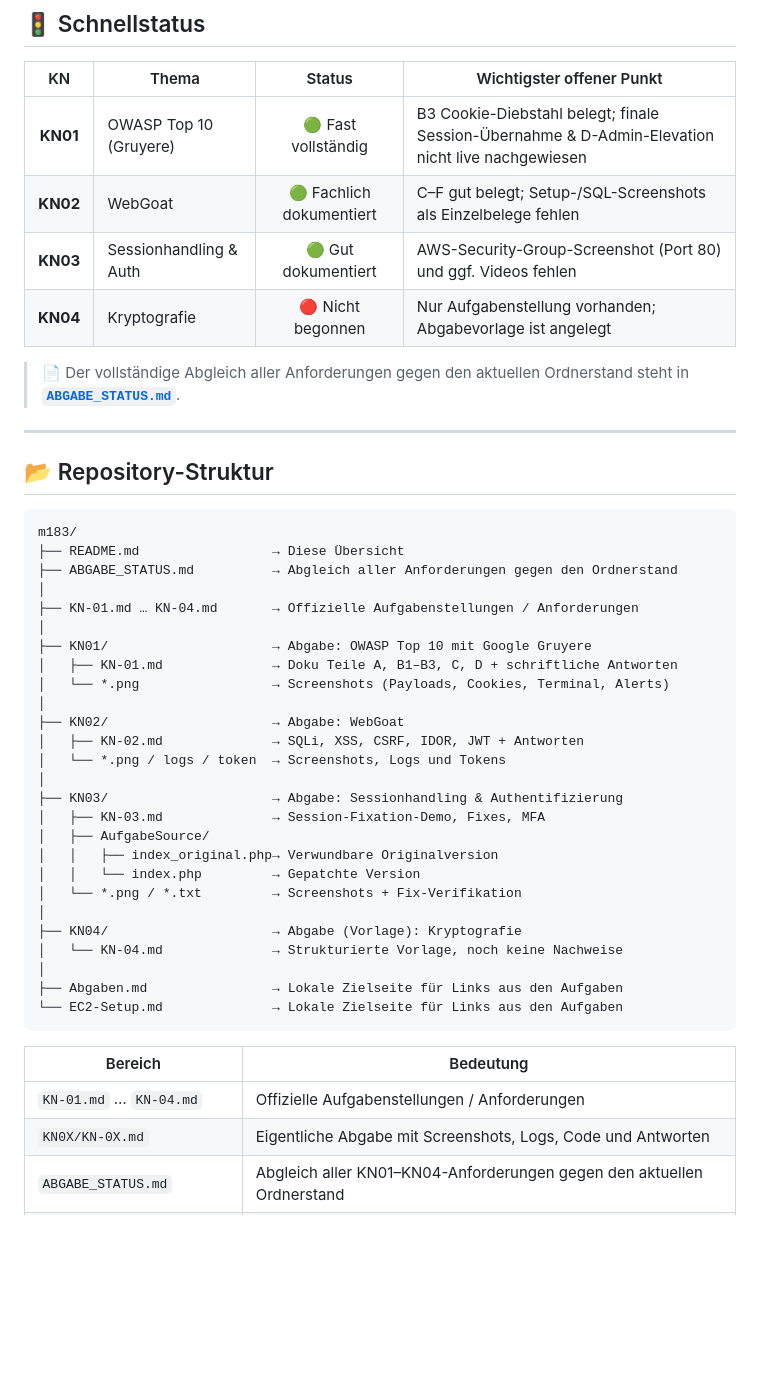
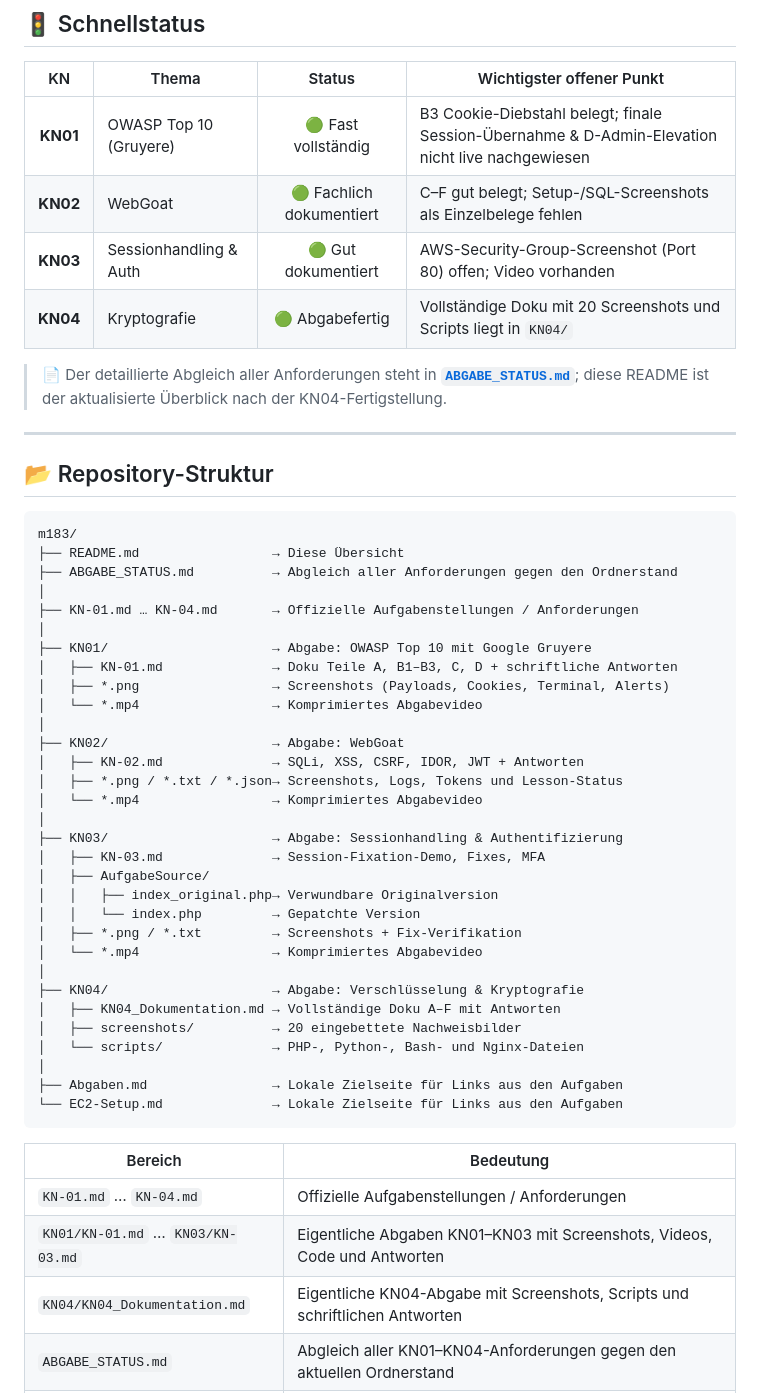
Before and after one commit to Le999vin/m183, a Markdown page: README.md, the part around one of its changes. Drawn GitHub-style; blank space fills up the shorter version.

```diff
--- a/README.md
+++ b/README.md
@@ -50,10 +50,10 @@ Die Ablage trennt bewusst **Aufgabe** und **Abgabe**, damit jederzeit nachvollzi
 |:--:|-------|:------:|---------------------------|
 | **KN01** | OWASP Top 10 (Gruyere) | 🟢 Fast vollständig | B3 Cookie-Diebstahl belegt; finale Session-Übernahme & D-Admin-Elevation nicht live nachgewiesen |
 | **KN02** | WebGoat | 🟢 Fachlich dokumentiert | C–F gut belegt; Setup-/SQL-Screenshots als Einzelbelege fehlen |
-| **KN03** | Sessionhandling & Auth | 🟢 Gut dokumentiert | AWS-Security-Group-Screenshot (Port 80) und ggf. Videos fehlen |
-| **KN04** | Kryptografie | 🔴 Nicht begonnen | Nur Aufgabenstellung vorhanden; Abgabevorlage ist angelegt |
+| **KN03** | Sessionhandling & Auth | 🟢 Gut dokumentiert | AWS-Security-Group-Screenshot (Port 80) offen; Video vorhanden |
+| **KN04** | Kryptografie | 🟢 Abgabefertig | Vollständige Doku mit 20 Screenshots und Scripts liegt in `KN04/` |
 
-> 📄 Der vollständige Abgleich aller Anforderungen gegen den aktuellen Ordnerstand steht in **[`ABGABE_STATUS.md`](ABGABE_STATUS.md)**.
+> 📄 Der detaillierte Abgleich aller Anforderungen steht in **[`ABGABE_STATUS.md`](ABGABE_STATUS.md)**; diese README ist der aktualisierte Überblick nach der KN04-Fertigstellung.
 
 ---
 
@@ -68,21 +68,26 @@ m183/
 │
 ├── KN01/                     → Abgabe: OWASP Top 10 mit Google Gruyere
 │   ├── KN-01.md              → Doku Teile A, B1–B3, C, D + schriftliche Antworten
-│   └── *.png                 → Screenshots (Payloads, Cookies, Terminal, Alerts)
+│   ├── *.png                 → Screenshots (Payloads, Cookies, Terminal, Alerts)
+│   └── *.mp4                 → Komprimiertes Abgabevideo
 │
 ├── KN02/                     → Abgabe: WebGoat
 │   ├── KN-02.md              → SQLi, XSS, CSRF, IDOR, JWT + Antworten
-│   └── *.png / logs / token  → Screenshots, Logs und Tokens
+│   ├── *.png / *.txt / *.json→ Screenshots, Logs, Tokens und Lesson-Status
+│   └── *.mp4                 → Komprimiertes Abgabevideo
 │
 ├── KN03/                     → Abgabe: Sessionhandling & Authentifizierung
 │   ├── KN-03.md              → Session-Fixation-Demo, Fixes, MFA
 │   ├── AufgabeSource/
 │   │   ├── index_original.php→ Verwundbare Originalversion
 │   │   └── index.php         → Gepatchte Version
-│   └── *.png / *.txt         → Screenshots + Fix-Verifikation
+│   ├── *.png / *.txt         → Screenshots + Fix-Verifikation
+│   └── *.mp4                 → Komprimiertes Abgabevideo
 │
-├── KN04/                     → Abgabe (Vorlage): Kryptografie
-│   └── KN-04.md              → Strukturierte Vorlage, noch keine Nachweise
+├── KN04/                     → Abgabe: Verschlüsselung & Kryptografie
+│   ├── KN04_Dokumentation.md → Vollständige Doku A–F mit Antworten
+│   ├── screenshots/          → 20 eingebettete Nachweisbilder
+│   └── scripts/              → PHP-, Python-, Bash- und Nginx-Dateien
 │
 ├── Abgaben.md                → Lokale Zielseite für Links aus den Aufgaben
 └── EC2-Setup.md              → Lokale Zielseite für Links aus den Aufgaben
@@ -91,7 +96,8 @@ m183/
 | Bereich | Bedeutung |
 |---------|-----------|
 | `KN-01.md` … `KN-04.md` | Offizielle Aufgabenstellungen / Anforderungen |
-| `KN0X/KN-0X.md` | Eigentliche Abgabe mit Screenshots, Logs, Code und Antworten |
+| `KN01/KN-01.md` … `KN03/KN-03.md` | Eigentliche Abgaben KN01–KN03 mit Screenshots, Videos, Code und Antworten |
+| `KN04/KN04_Dokumentation.md` | Eigentliche KN04-Abgabe mit Screenshots, Scripts und schriftlichen Antworten |
 | `ABGABE_STATUS.md` | Abgleich aller KN01–KN04-Anforderungen gegen den aktuellen Ordnerstand |
 | `Abgaben.md` / `EC2-Setup.md` | Lokale Zielseiten für Links aus den Aufgabenstellungen |
 
```
Also changed, not shown: other parts of README.md (+24 -19 lines).
